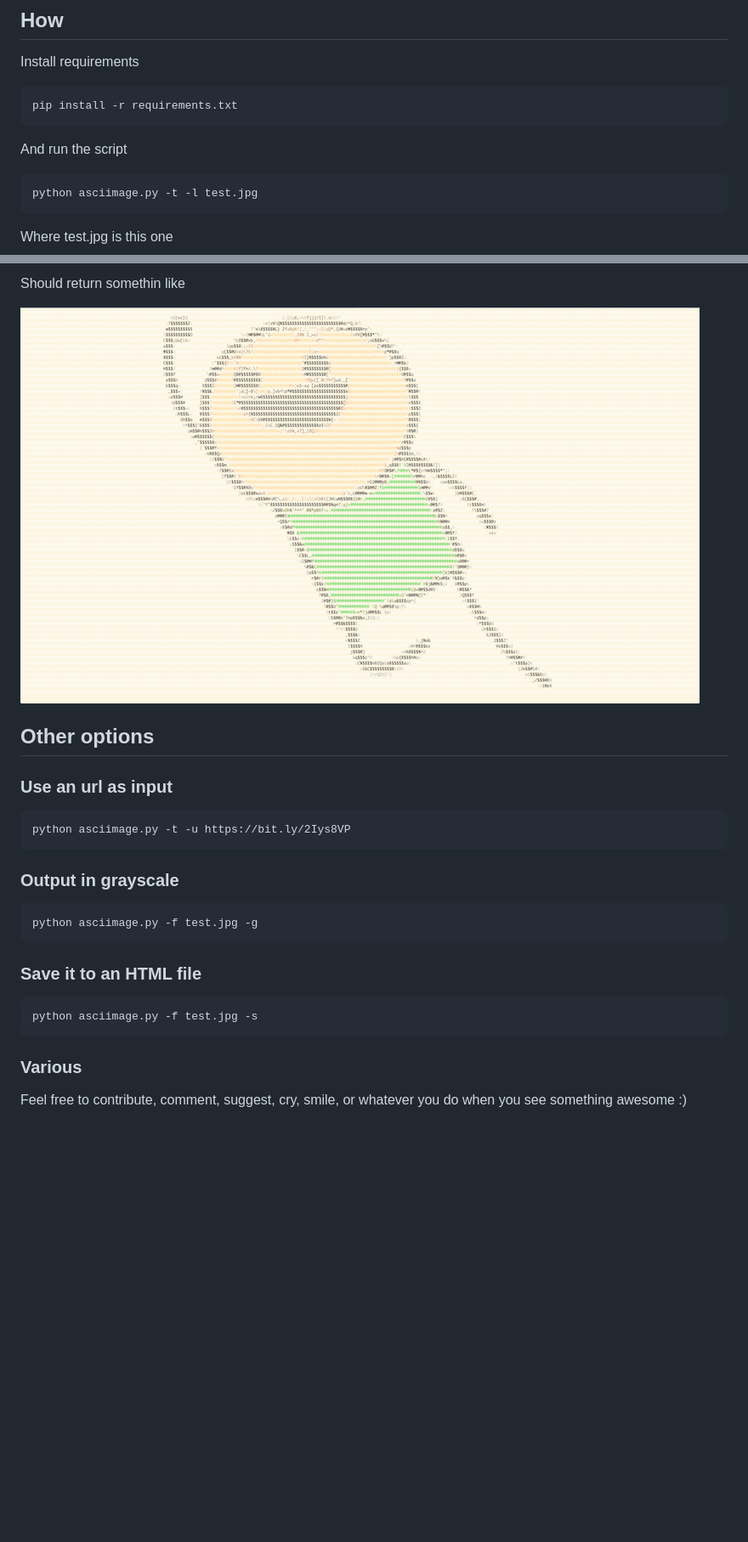
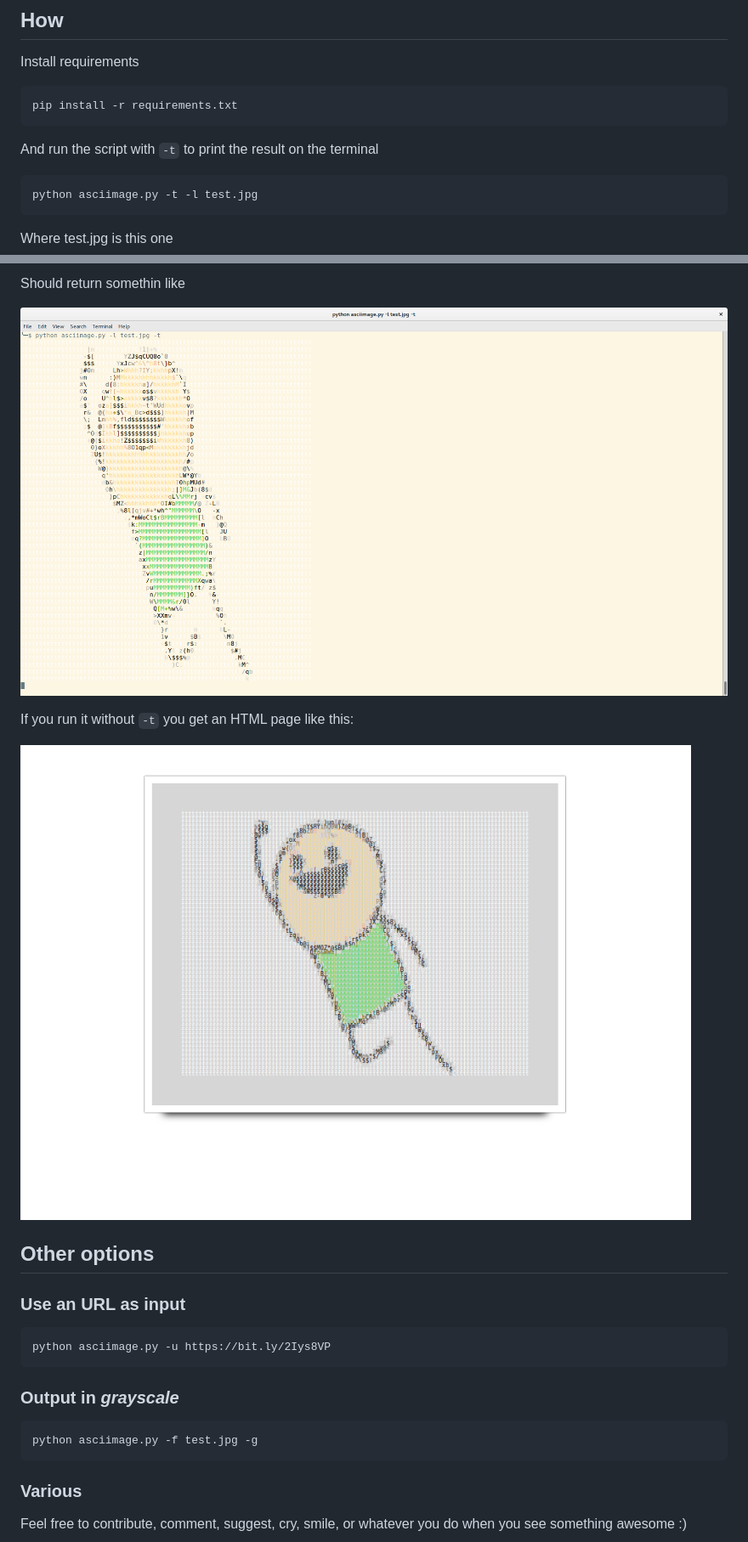
Before and after one commit to utnaf/ascii-stuff, a Markdown page: README.md, 2 parts joined by grey strips. Shown: that part at 85% size. GitHub-like rendering; pictures changed too: docs/asciimage-res1.png (added), docs/asciimage-res2.png (added), result.png (deleted); blank space fills up the shorter version.

````diff
--- a/README.md
+++ b/README.md
@@ -15,7 +15,7 @@ Install requirements
 pip install -r requirements.txt
 ```
 
-And run the script
+And run the script with `-t` to print the result on the terminal
 ```
 python asciimage.py -t -l test.jpg
 ```
@@ -26,26 +26,24 @@ Where test.jpg is this one
 
 Should return somethin like
 
-![result in terminal](https://github.com/utnaf/ascii-stuff/raw/master/result.png)
+![result in terminal](https://github.com/utnaf/ascii-stuff/raw/master/docs/asciimage-res1.png)
+
+If you run it without `-t` you get an HTML page like this:
+
+![resulting html in browser](https://github.com/utnaf/ascii-stuff/raw/master/docs/asciimage-res2.png)
 
 ## Other options
 
-### Use an url as input
+### Use an URL as input
 
 ```
-python asciimage.py -t -u https://bit.ly/2Iys8VP
+python asciimage.py -u https://bit.ly/2Iys8VP
 ```
 
-### Output in grayscale
+### Output in _grayscale_
 
 ```
 python asciimage.py -f test.jpg -g
-```
-
-### Save it to an HTML file
-
-```
-python asciimage.py -f test.jpg -s
 ```
 
 ### Various
````
Also changed, not shown: 1 other file.
